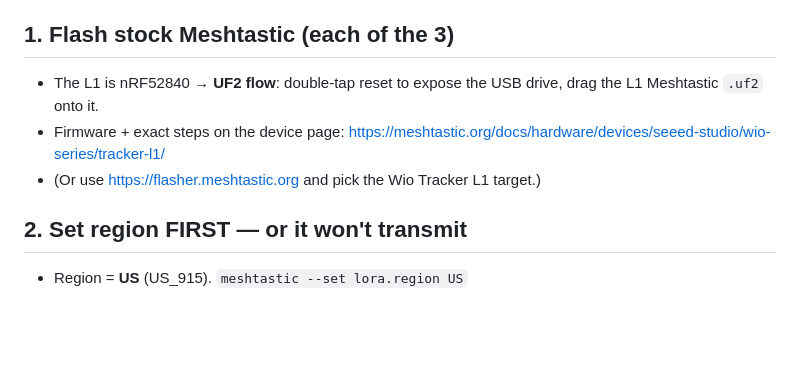
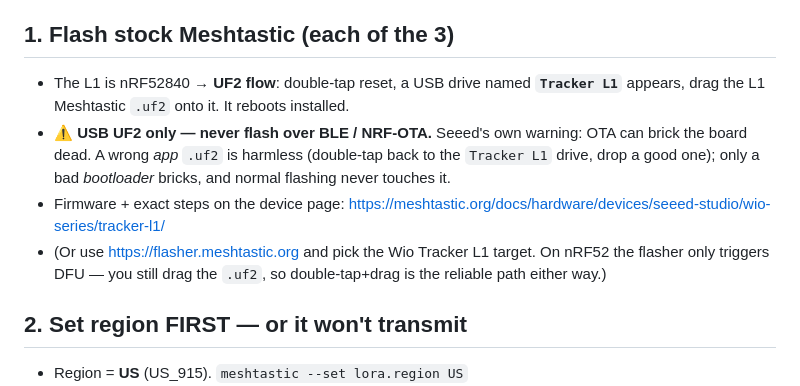
Before and after one commit to atmarx/wolfpack, a Markdown page: BRINGUP.md, the part around the change. Rendered like a GitHub page; blank space fills up the shorter version.

Commit message:
Bring-up: L1 drive name + NRF-OTA brick warning; status = hardware in hand
The 3 Wio Tracker L1s arrived. Add the two things the bench playbook was
missing: the UF2 mount drive name (Tracker L1) and Seeed's own warning that
BLE/NRF-OTA flashing can brick the board — USB UF2 only. Flip WOLFPACK status
from 'inbound' to 'in hand, Phase 1 bring-up'.

Co-Authored-By: Claude Opus 4.8 <noreply@anthropic.com>

```diff
--- a/BRINGUP.md
+++ b/BRINGUP.md
@@ -11,9 +11,10 @@ validated and we start the module.
 - The 915 MHz antennas on hand.
 
 ## 1. Flash stock Meshtastic (each of the 3)
-- The L1 is nRF52840 → **UF2 flow**: double-tap reset to expose the USB drive, drag the L1 Meshtastic `.uf2` onto it.
+- The L1 is nRF52840 → **UF2 flow**: double-tap reset, a USB drive named **`Tracker L1`** appears, drag the L1 Meshtastic `.uf2` onto it. It reboots installed.
+- ⚠️ **USB UF2 only — never flash over BLE / NRF-OTA.** Seeed's own warning: OTA can brick the board dead. A wrong *app* `.uf2` is harmless (double-tap back to the `Tracker L1` drive, drop a good one); only a bad *bootloader* bricks, and normal flashing never touches it.
 - Firmware + exact steps on the device page: <https://meshtastic.org/docs/hardware/devices/seeed-studio/wio-series/tracker-l1/>
-- (Or use <https://flasher.meshtastic.org> and pick the Wio Tracker L1 target.)
+- (Or use <https://flasher.meshtastic.org> and pick the Wio Tracker L1 target. On nRF52 the flasher only triggers DFU — you still drag the `.uf2`, so double-tap+drag is the reliable path either way.)
 
 ## 2. Set region FIRST — or it won't transmit
 - Region = **US** (US_915).  `meshtastic --set lora.region US`
```
Also changed, not shown: WOLFPACK.md (+1 -1 lines).
